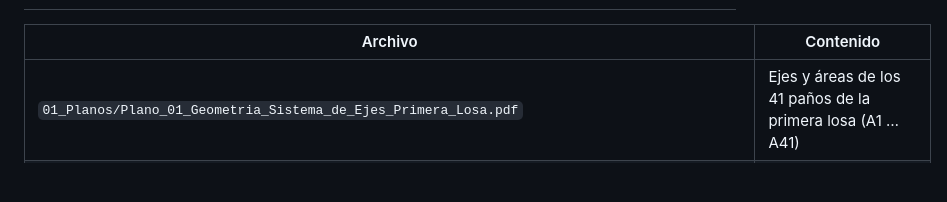
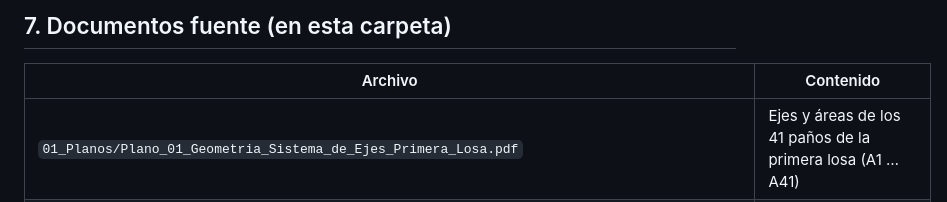
Before and after one commit to Sucullani/TesisSGC, a Markdown page: 03_Datos_Obra_Edificio_Posgrado/Resumen_de_Datos_de_Obra.md, the part around one of its changes. GitHub-like rendering; blank space fills up the shorter version.

```diff
--- a/03_Datos_Obra_Edificio_Posgrado/Resumen_de_Datos_de_Obra.md
+++ b/03_Datos_Obra_Edificio_Posgrado/Resumen_de_Datos_de_Obra.md
@@ -82,3 +124,4 @@
+## 7. Documentos fuente (en esta carpeta)
 
 | Archivo | Contenido |
 |---|---|
```
Also changed, not shown: other parts of 03_Datos_Obra_Edificio_Posgrado/Resumen_de_Datos_de_Obra.md (+43 -1 lines), 01_Titulo_y_Consistencia/Propuesta_de_Titulo_y_Matriz_de_Consistencia.md (+5 -0 lines).
